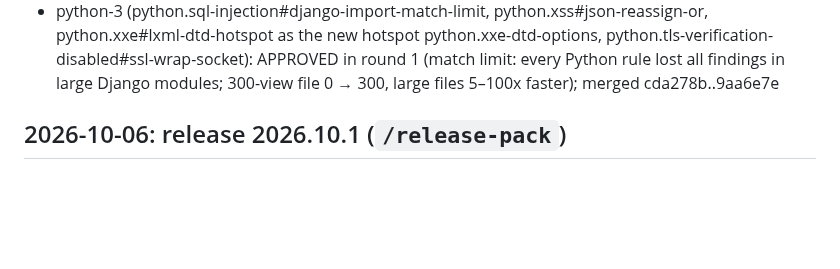
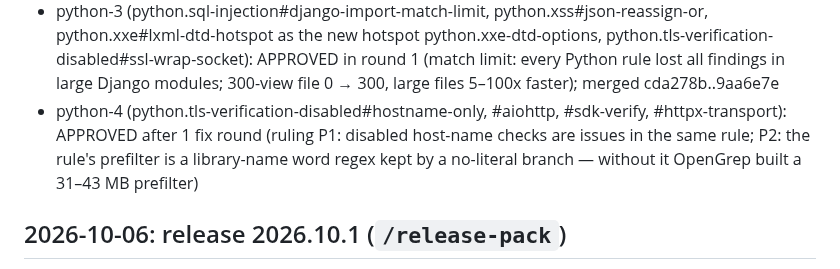
Before and after one commit to qualor-dev/qualor-rules, a Markdown page: LOG.md, the part around the change. Rendered like a GitHub page; blank space fills up the shorter version.

Commit message:
docs(log): python-4 approved
Signed-off-by: Michael Gurfing <mike@qualor.dev>

```diff
--- a/LOG.md
+++ b/LOG.md
@@ -42,6 +42,7 @@ Entry format:
 - re-plan: added `python.sql-injection#django-import-match-limit` (found in python-2: large Django modules lose every finding to the match limit) at the head of python-3; python-3 is now (python.sql-injection#django-import-match-limit, python.xss#json-reassign-or, python.xxe#lxml-dtd-hotspot, python.tls-verification-disabled#ssl-wrap-socket), python-4 (python.tls-verification-disabled#hostname-only, #aiohttp, #sdk-verify, #httpx-transport), python-5 (python.tar-extraction)
 - js-3 (js.sql-injection#destructured-request, js.tls-verification-disabled#other-libraries, js.insecure-cookie, js.xss#sink-results): APPROVED after 2 fix rounds (ruling JS1: TLS options of other libraries recognised by option keys; J2: a fetched response is request data only when its URL visibly starts with request data); merged f1e993c..6c089ae
 - python-3 (python.sql-injection#django-import-match-limit, python.xss#json-reassign-or, python.xxe#lxml-dtd-hotspot as the new hotspot python.xxe-dtd-options, python.tls-verification-disabled#ssl-wrap-socket): APPROVED in round 1 (match limit: every Python rule lost all findings in large Django modules; 300-view file 0 → 300, large files 5–100x faster); merged cda278b..9aa6e7e
+- python-4 (python.tls-verification-disabled#hostname-only, #aiohttp, #sdk-verify, #httpx-transport): APPROVED after 1 fix round (ruling P1: disabled host-name checks are issues in the same rule; P2: the rule's prefilter is a library-name word regex kept by a no-literal branch — without it OpenGrep built a 31–43 MB prefilter)
 
 ## 2026-10-06: release 2026.10.1 (`/release-pack`)
 
```
